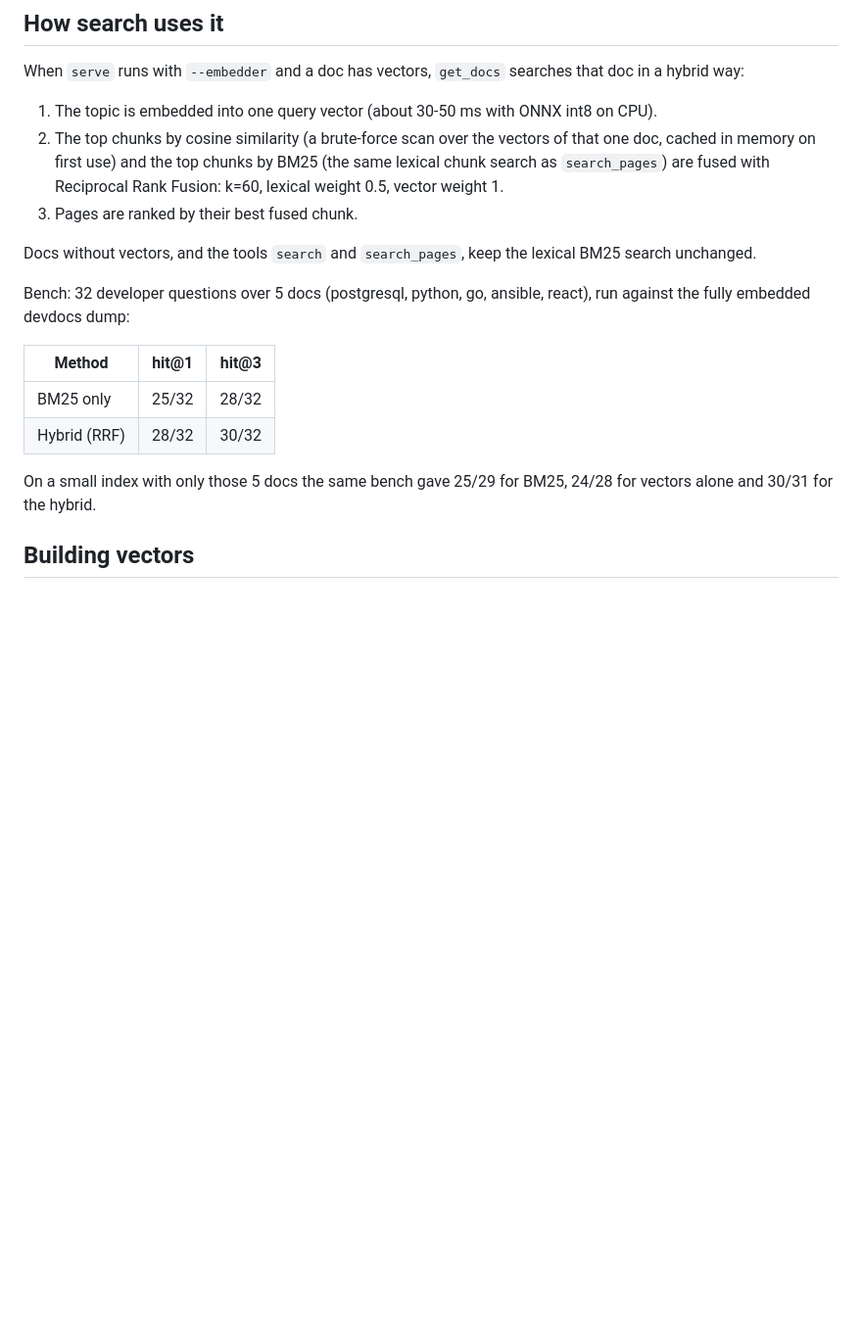
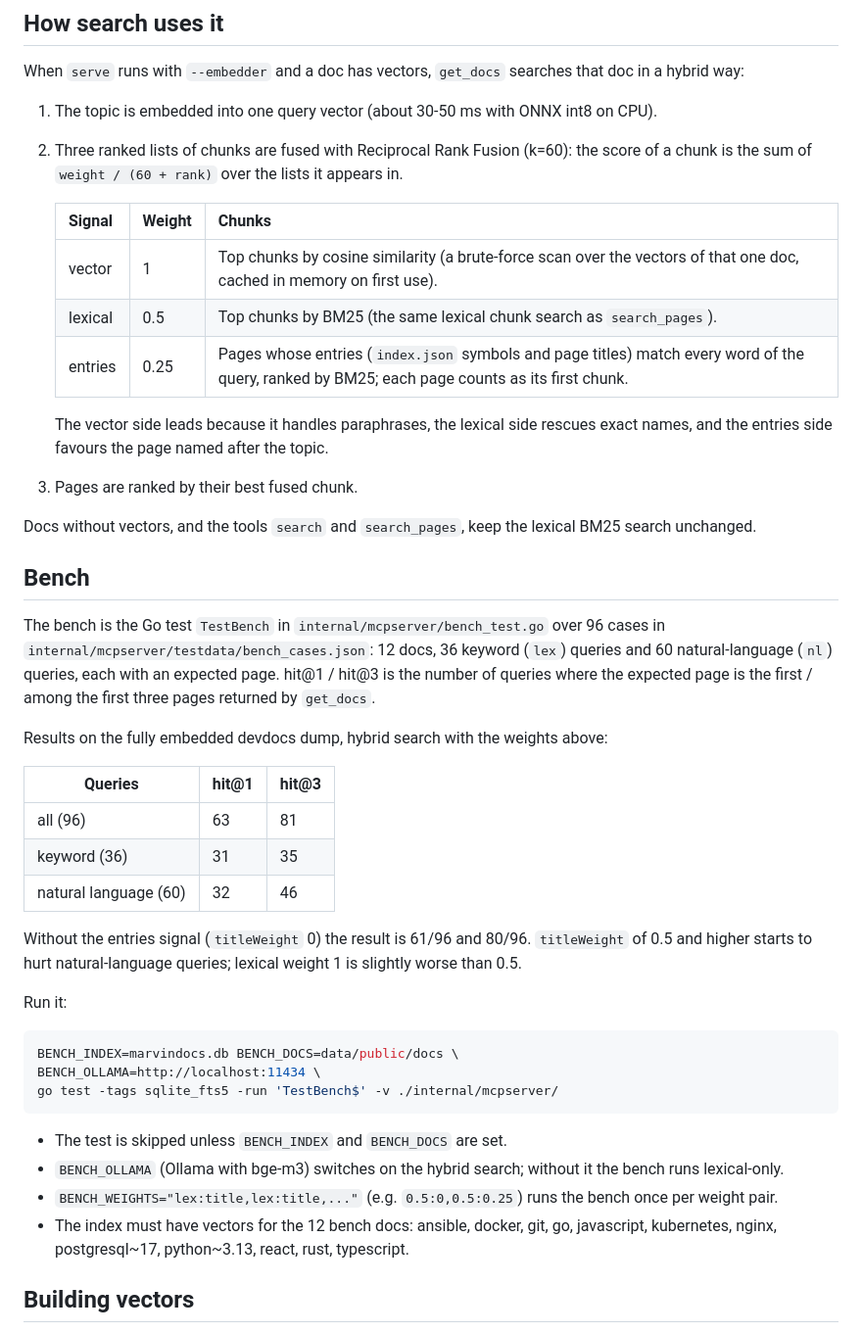
Before and after one commit to nemoagent/marvindocs, a Markdown page: docs/en/vectors.md, the part around the change. Shown at 98% size. Rendered like a GitHub page; blank space fills up the shorter version.

````diff
--- a/docs/en/vectors.md
+++ b/docs/en/vectors.md
@@ -21,26 +21,62 @@ searches that doc in a hybrid way:
 
 1. The topic is embedded into one query vector (about 30-50 ms with ONNX
    int8 on CPU).
-2. The top chunks by cosine similarity (a brute-force scan over the
-   vectors of that one doc, cached in memory on first use) and the top
-   chunks by BM25 (the same lexical chunk search as `search_pages`) are
-   fused with Reciprocal Rank Fusion: k=60, lexical weight 0.5, vector
-   weight 1.
+2. Three ranked lists of chunks are fused with Reciprocal Rank Fusion
+   (k=60): the score of a chunk is the sum of `weight / (60 + rank)` over
+   the lists it appears in.
+
+   | Signal | Weight | Chunks |
+   |---|---|---|
+   | vector | 1 | Top chunks by cosine similarity (a brute-force scan over the vectors of that one doc, cached in memory on first use). |
+   | lexical | 0.5 | Top chunks by BM25 (the same lexical chunk search as `search_pages`). |
+   | entries | 0.25 | Pages whose entries (`index.json` symbols and page titles) match every word of the query, ranked by BM25; each page counts as its first chunk. |
+
+   The vector side leads because it handles paraphrases, the lexical side
+   rescues exact names, and the entries side favours the page named after
+   the topic.
 3. Pages are ranked by their best fused chunk.
 
 Docs without vectors, and the tools `search` and `search_pages`, keep the
 lexical BM25 search unchanged.
 
-Bench: 32 developer questions over 5 docs (postgresql, python, go,
-ansible, react), run against the fully embedded devdocs dump:
+## Bench
 
-| Method | hit@1 | hit@3 |
+The bench is the Go test `TestBench` in `internal/mcpserver/bench_test.go`
+over 96 cases in `internal/mcpserver/testdata/bench_cases.json`: 12 docs,
+36 keyword (`lex`) queries and 60 natural-language (`nl`) queries, each
+with an expected page. hit@1 / hit@3 is the number of queries where the
+expected page is the first / among the first three pages returned by
+`get_docs`.
+
+Results on the fully embedded devdocs dump, hybrid search with the weights
+above:
+
+| Queries | hit@1 | hit@3 |
 |---|---|---|
-| BM25 only | 25/32 | 28/32 |
-| Hybrid (RRF) | 28/32 | 30/32 |
+| all (96) | 63 | 81 |
+| keyword (36) | 31 | 35 |
+| natural language (60) | 32 | 46 |
 
-On a small index with only those 5 docs the same bench gave 25/29 for
-BM25, 24/28 for vectors alone and 30/31 for the hybrid.
+Without the entries signal (`titleWeight` 0) the result is 61/96 and
+80/96. `titleWeight` of 0.5 and higher starts to hurt natural-language
+queries; lexical weight 1 is slightly worse than 0.5.
+
+Run it:
+
+```bash
+BENCH_INDEX=marvindocs.db BENCH_DOCS=data/public/docs \
+BENCH_OLLAMA=http://localhost:11434 \
+go test -tags sqlite_fts5 -run 'TestBench$' -v ./internal/mcpserver/
+```
+
+- The test is skipped unless `BENCH_INDEX` and `BENCH_DOCS` are set.
+- `BENCH_OLLAMA` (Ollama with bge-m3) switches on the hybrid search;
+  without it the bench runs lexical-only.
+- `BENCH_WEIGHTS="lex:title,lex:title,..."` (e.g. `0.5:0,0.5:0.25`) runs
+  the bench once per weight pair.
+- The index must have vectors for the 12 bench docs: ansible, docker,
+  git, go, javascript, kubernetes, nginx, postgresql~17, python~3.13,
+  react, rust, typescript.
 
 ## Building vectors
 
````
Also changed, not shown: docs/ru/vectors.md (+48 -12 lines).
